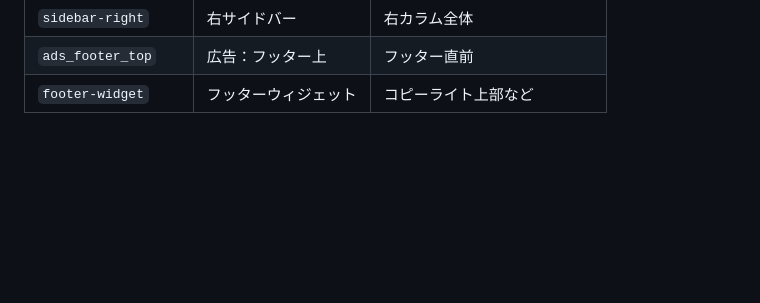
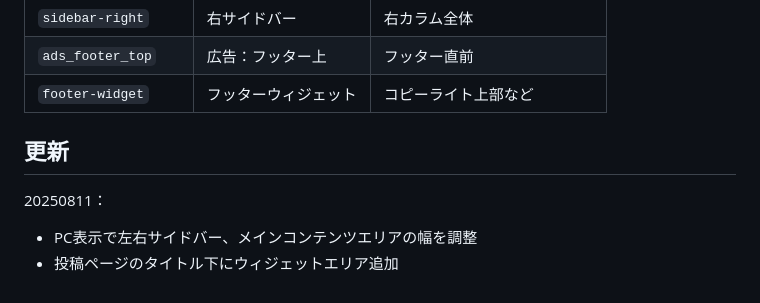
Before and after one commit to MrD-ada/3colu, a Markdown page: README.md, the part around the change. Drawn GitHub-style; blank space fills up the shorter version.

```diff
--- a/README.md
+++ b/README.md
@@ -72,3 +72,7 @@
 | `sidebar-right`     | 右サイドバー     | 右カラム全体         |
 | `ads_footer_top`    | 広告：フッター上   | フッター直前         |
 | `footer-widget`     | フッターウィジェット | コピーライト上部など     |
+## 更新
+20250811：
+- PC表示で左右サイドバー、メインコンテンツエリアの幅を調整
+- 投稿ページのタイトル下にウィジェットエリア追加
```
